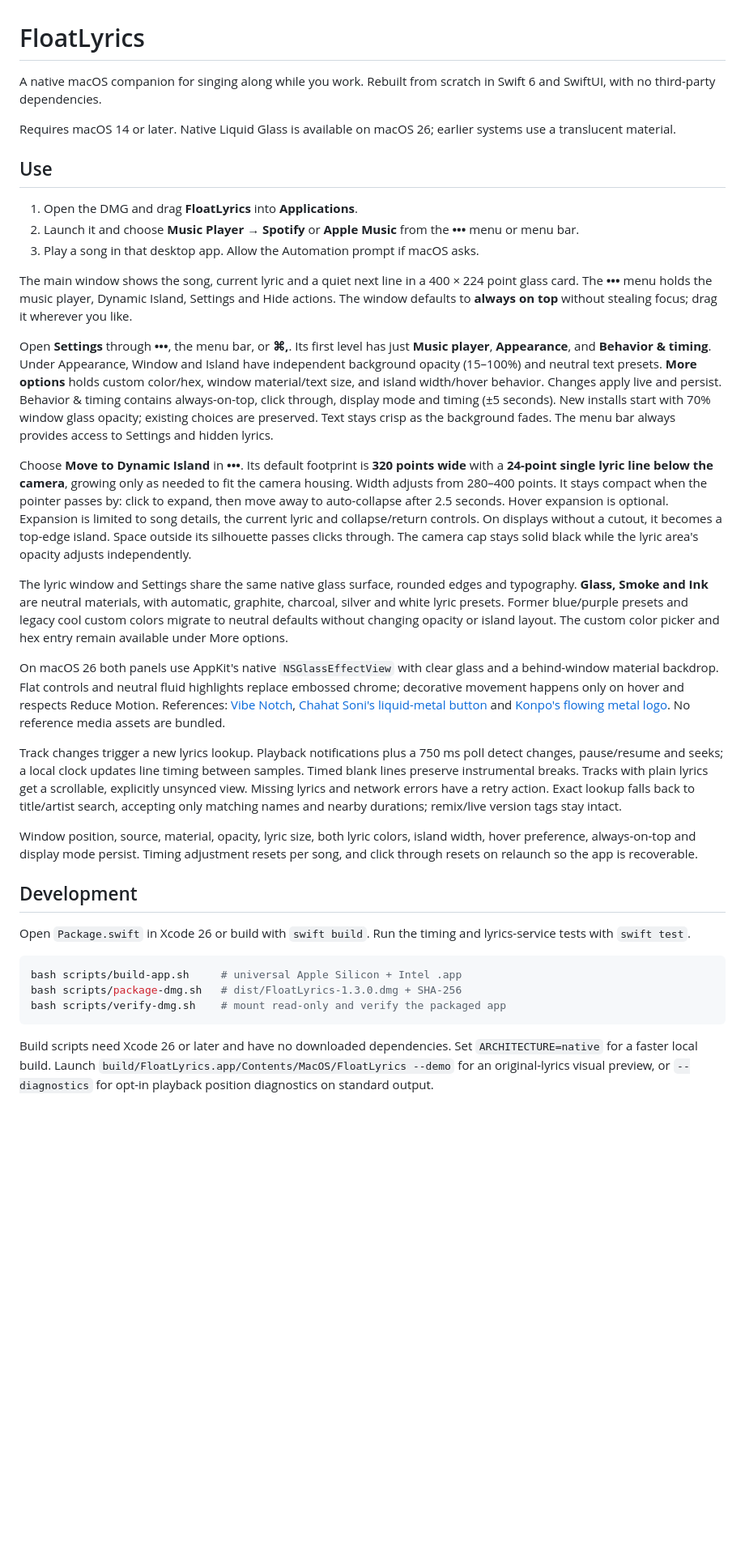
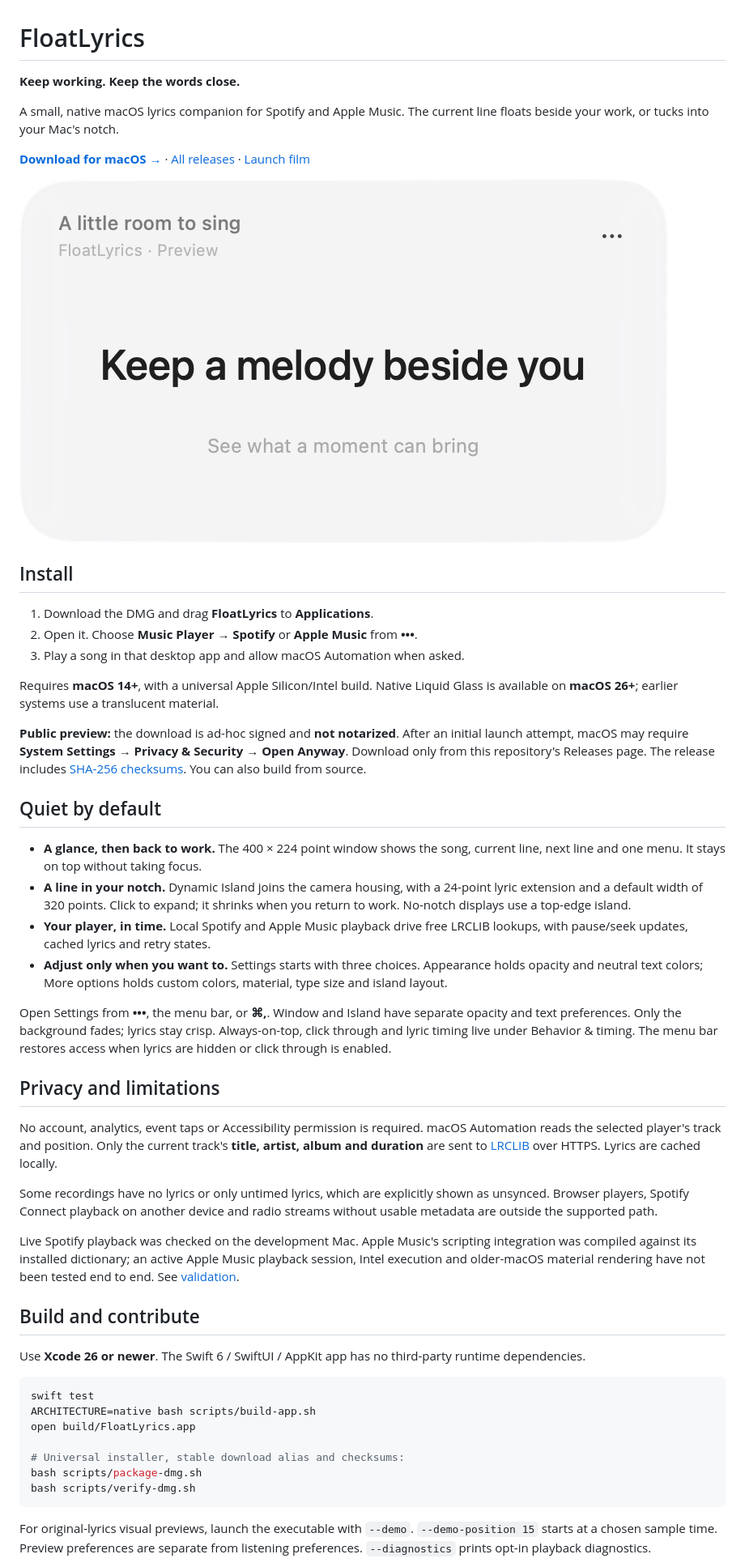
Before and after one commit to WYSIATI/FloatLyrics, a Markdown page: README.md, the part around one of its changes. Shown at 81% size. GitHub-like rendering; pictures changed too: docs/images/floatlyrics-window.jpg (added); blank space fills up the shorter version.

Commit message:
Prepare MIT source and verified public preview distribution

````diff
--- a/README.md
+++ b/README.md
@@ -1,38 +1,82 @@
 # FloatLyrics
 
-A native macOS companion for singing along while you work. Rebuilt from scratch in Swift 6 and SwiftUI, with no third-party dependencies.
+**Keep working. Keep the words close.**
 
-Requires macOS 14 or later. Native Liquid Glass is available on macOS 26; earlier systems use a translucent material.
+A small, native macOS lyrics companion for Spotify and Apple Music. The current
+line floats beside your work, or tucks into your Mac's notch.
 
-## Use
+[**Download for macOS →**](https://github.com/WYSIATI/FloatLyrics/releases/latest/download/FloatLyrics.dmg)
+· [All releases](https://github.com/WYSIATI/FloatLyrics/releases)
+· [Launch film](https://github.com/WYSIATI/FloatLyrics/releases/latest/download/FloatLyrics-launch.mp4)
 
-1. Open the DMG and drag **FloatLyrics** into **Applications**.
-2. Launch it and choose **Music Player → Spotify** or **Apple Music** from the **•••** menu or menu bar.
-3. Play a song in that desktop app. Allow the Automation prompt if macOS asks.
+![FloatLyrics with original sample lyrics](docs/images/floatlyrics-window.jpg)
 
-The main window shows the song, current lyric and a quiet next line in a 400 × 224 point glass card. The **•••** menu holds the music player, Dynamic Island, Settings and Hide actions. The window defaults to **always on top** without stealing focus; drag it wherever you like.
+## Install
 
-Open **Settings** through **•••**, the menu bar, or **⌘,**. Its first level has just **Music player**, **Appearance**, and **Behavior & timing**. Under Appearance, Window and Island have independent background opacity (15–100%) and neutral text presets. **More options** holds custom color/hex, window material/text size, and island width/hover behavior. Changes apply live and persist. Behavior & timing contains always-on-top, click through, display mode and timing (±5 seconds). New installs start with 70% window glass opacity; existing choices are preserved. Text stays crisp as the background fades. The menu bar always provides access to Settings and hidden lyrics.
+1. Download the DMG and drag **FloatLyrics** to **Applications**.
+2. Open it. Choose **Music Player → Spotify** or **Apple Music** from **•••**.
+3. Play a song in that desktop app and allow macOS Automation when asked.
 
-Choose **Move to Dynamic Island** in **•••**. Its default footprint is **320 points wide** with a **24-point single lyric line below the camera**, growing only as needed to fit the camera housing. Width adjusts from 280–400 points. It stays compact when the pointer passes by: click to expand, then move away to auto-collapse after 2.5 seconds. Hover expansion is optional. Expansion is limited to song details, the current lyric and collapse/return controls. On displays without a cutout, it becomes a top-edge island. Space outside its silhouette passes clicks through. The camera cap stays solid black while the lyric area's opacity adjusts independently.
+Requires **macOS 14+**, with a universal Apple Silicon/Intel build. Native Liquid
+Glass is available on **macOS 26+**; earlier systems use a translucent material.
 
-The lyric window and Settings share the same native glass surface, rounded edges and typography. **Glass, Smoke and Ink** are neutral materials, with automatic, graphite, charcoal, silver and white lyric presets. Former blue/purple presets and legacy cool custom colors migrate to neutral defaults without changing opacity or island layout. The custom color picker and hex entry remain available under More options.
+**Public preview:** the download is ad-hoc signed and **not notarized**. After an
+initial launch attempt, macOS may require **System Settings → Privacy & Security
+→ Open Anyway**. Download only from this repository's Releases page. The release
+includes [SHA-256 checksums](https://github.com/WYSIATI/FloatLyrics/releases/latest/download/SHA256SUMS.txt).
+You can also build from source.
 
-On macOS 26 both panels use AppKit's native `NSGlassEffectView` with clear glass and a behind-window material backdrop. Flat controls and neutral fluid highlights replace embossed chrome; decorative movement happens only on hover and respects Reduce Motion. References: [Vibe Notch](https://github.com/farouqaldori/vibe-notch), [Chahat Soni's liquid-metal button](https://dribbble.com/shots/27633863-Liquid-metal-button-in-Figma) and [Konpo's flowing metal logo](https://dribbble.com/shots/25673199-Konpo-Liquid-Metal-Effect-on-Our-Logo). No reference media assets are bundled.
+## Quiet by default
 
-Track changes trigger a new lyrics lookup. Playback notifications plus a 750 ms poll detect changes, pause/resume and seeks; a local clock updates line timing between samples. Timed blank lines preserve instrumental breaks. Tracks with plain lyrics get a scrollable, explicitly unsynced view. Missing lyrics and network errors have a retry action. Exact lookup falls back to title/artist search, accepting only matching names and nearby durations; remix/live version tags stay intact.
+- **A glance, then back to work.** The 400 × 224 point window shows the song,
+  current line, next line and one menu. It stays on top without taking focus.
+- **A line in your notch.** Dynamic Island joins the camera housing, with a
+  24-point lyric extension and a default width of 320 points. Click to expand;
+  it shrinks when you return to work. No-notch displays use a top-edge island.
+- **Your player, in time.** Local Spotify and Apple Music playback drive free
+  LRCLIB lookups, with pause/seek updates, cached lyrics and retry states.
+- **Adjust only when you want to.** Settings starts with three choices.
+  Appearance holds opacity and neutral text colors; More options holds custom
+  colors, material, type size and island layout.
 
-Window position, source, material, opacity, lyric size, both lyric colors, island width, hover preference, always-on-top and display mode persist. Timing adjustment resets per song, and click through resets on relaunch so the app is recoverable.
+Open Settings from **•••**, the menu bar, or **⌘,**. Window and Island have separate
+opacity and text preferences. Only the background fades; lyrics stay crisp.
+Always-on-top, click through and lyric timing live under Behavior & timing.
+The menu bar restores access when lyrics are hidden or click through is enabled.
 
-## Development
+## Privacy and limitations
 
-Open `Package.swift` in Xcode 26 or build with `swift build`. Run the timing and lyrics-service tests with `swift test`.
+No account, analytics, event taps or Accessibility permission is required.
+macOS Automation reads the selected player's track and position. Only the
+current track's **title, artist, album and duration** are sent to
+[LRCLIB](https://lrclib.net/docs) over HTTPS. Lyrics are cached locally.
+
+Some recordings have no lyrics or only untimed lyrics, which are explicitly
+shown as unsynced. Browser players, Spotify Connect playback on another device
+and radio streams without usable metadata are outside the supported path.
+
+Live Spotify playback was checked on the development Mac. Apple Music's
+scripting integration was compiled against its installed dictionary; an active
+Apple Music playback session, Intel execution and older-macOS material rendering
+have not been tested end to end. See [validation](docs/VALIDATION.md).
+
+## Build and contribute
+
+Use **Xcode 26 or newer**. The Swift 6 / SwiftUI / AppKit app has no third-party
+runtime dependencies.
 
 ```sh
-bash scripts/build-app.sh     # universal Apple Silicon + Intel .app
-bash scripts/package-dmg.sh   # dist/FloatLyrics-1.3.0.dmg + SHA-256
-bash scripts/verify-dmg.sh    # mount read-only and verify the packaged app
+swift test
+ARCHITECTURE=native bash scripts/build-app.sh
+open build/FloatLyrics.app
+
+# Universal installer, stable download alias and checksums:
+bash scripts/package-dmg.sh
+bash scripts/verify-dmg.sh
 ```
 
-Build scripts need Xcode 26 or later and have no downloaded dependencies. Set `ARCHITECTURE=native` for a faster local build. Launch `build/FloatLyrics.app/Contents/MacOS/FloatLyrics --demo` for an original-lyrics visual preview, or `--diagnostics` for opt-in playback position diagnostics on standard output.
+For original-lyrics visual previews, launch the executable with `--demo`.
+`--demo-position 15` starts at a chosen sample time. Preview preferences are
+separate from listening preferences. `--diagnostics` prints opt-in playback
+diagnostics.
 
````
Also changed, not shown: other parts of README.md (+11 -18 lines), CHANGELOG.md (added, +33 -0 lines), CONTRIBUTING.md (added, +23 -0 lines), NOTICE.md (added, +14 -0 lines), SECURITY.md (added, +19 -0 lines), docs/RELEASING.md (added, +35 -0 lines), 6 other files.
